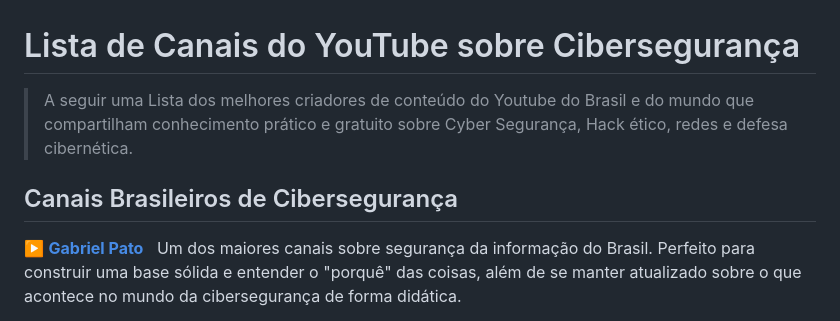
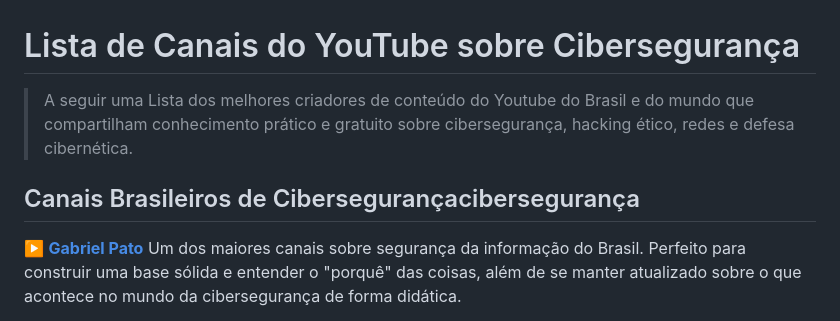
Before and after one commit to fnetgit/cybersec-notes, a Markdown page: link-canais/Canais-Youtube-Cibersegurança.md, the part around the change. Drawn GitHub-style.

Commit message:
Renomeia arquivo para Canais-Youtube-Cibersegurança.md e corrige termos de descrição
- Renomeado arquivo para padronizar nomenclatura
- Corrigidos termos na linha 3 para "Cibersegurança" e "hacking ético"

```diff
--- a/link-canais/Canais-Youtube-Cyberseguranca.md
+++ b/link-canais/Canais-Youtube-Cibersegurança.md
@@ -1,8 +1,8 @@
 # Lista de Canais do YouTube sobre Cibersegurança
 
-> A seguir uma Lista dos melhores criadores de conteúdo do Youtube do Brasil e do mundo que compartilham conhecimento prático e gratuito sobre Cyber Segurança, Hack ético, redes e defesa cibernética.
+> A seguir uma Lista dos melhores criadores de conteúdo do Youtube do Brasil e do mundo que compartilham conhecimento prático e gratuito sobre cibersegurança, hacking ético, redes e defesa cibernética.
 
-## Canais Brasileiros de Cibersegurança
+## Canais Brasileiros de Cibersegurançacibersegurança
 
 ▶️ **[Gabriel Pato](https://www.youtube.com/c/GabrielPato)**
 Um dos maiores canais sobre segurança da informação do Brasil. Perfeito para construir uma base sólida e entender o "porquê" das coisas, além de se manter atualizado sobre o que acontece no mundo da cibersegurança de forma didática.
```
